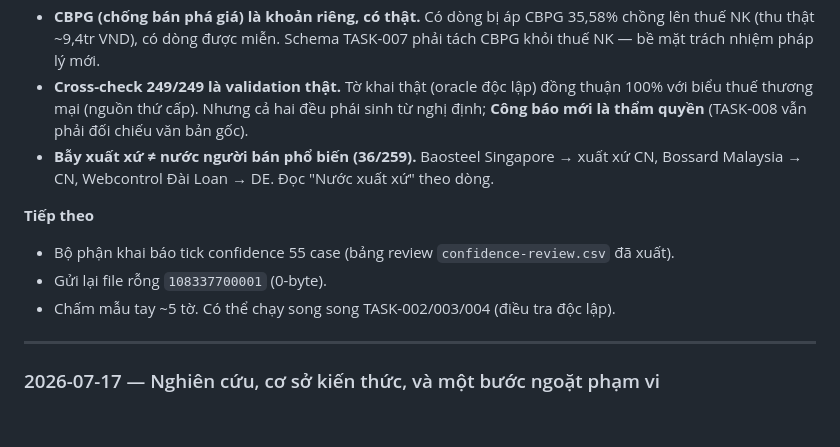
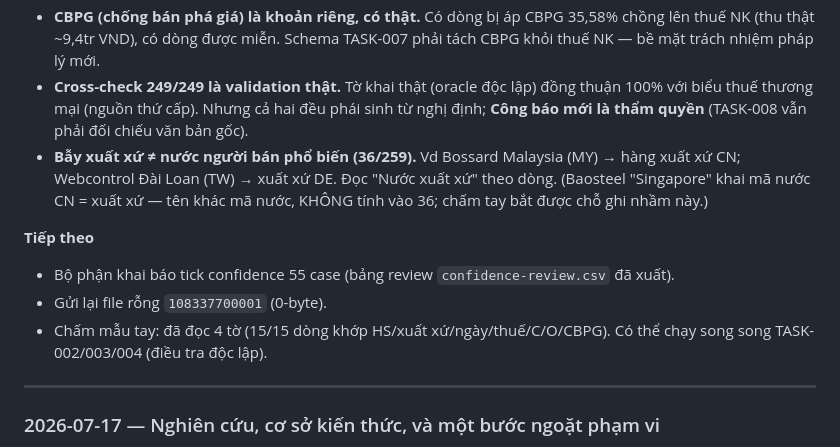
Before and after one commit to ngocnhat2k1/Legal-AI-Knowledge-System, a Markdown page: .agent/planning/02-progress.md, the part around the change. GitHub-like rendering; blank space fills up the shorter version.

Commit message:
Verify golden set: hand-check 4 declarations (15/15 lines match)
Spot-checked 4 import declarations against import-corpus.yaml line by line:
HS code, origin, date, rate, C/O form and CBPG all match on 15/15 line
items, including subtle cases (CH origin inside a DE shipment, EVFTA REX
self-certification, CBPG applied vs exempted).

Fix: Baosteel "Singapore" declares country code CN (= origin), so it is NOT
an origin != exporter case; corrected the origin-trap examples in
company-data-assets.md and the session log.

Co-Authored-By: Claude Opus 4.8 (1M context) <noreply@anthropic.com>

```diff
--- a/.agent/planning/02-progress.md
+++ b/.agent/planning/02-progress.md
@@ -121,12 +121,12 @@ dự định, chỉ cái này cho bạn biết địa hình thực sự đã là
 - **Đừng khái quát từ mẫu nhỏ.** Lô 35 tờ chỉ thấy ACFTA → kết luận sai "công ty chỉ dùng ACFTA". Full 117 lộ **4 FTA**: AANZFTA, ACFTA, ATIGA, EVFTA (REX). Đã sửa note.
 - **CBPG (chống bán phá giá) là khoản riêng, có thật.** Có dòng bị áp CBPG 35,58% chồng lên thuế NK (thu thật ~9,4tr VND), có dòng được miễn. Schema TASK-007 phải tách CBPG khỏi thuế NK — bề mặt trách nhiệm pháp lý mới.
 - **Cross-check 249/249 là validation thật.** Tờ khai thật (oracle độc lập) đồng thuận 100% với biểu thuế thương mại (nguồn thứ cấp). Nhưng cả hai đều phái sinh từ nghị định; **Công báo mới là thẩm quyền** (TASK-008 vẫn phải đối chiếu văn bản gốc).
-- **Bẫy xuất xứ ≠ nước người bán phổ biến (36/259).** Baosteel Singapore → xuất xứ CN, Bossard Malaysia → CN, Webcontrol Đài Loan → DE. Đọc "Nước xuất xứ" theo dòng.
+- **Bẫy xuất xứ ≠ nước người bán phổ biến (36/259).** Vd Bossard Malaysia (MY) → hàng xuất xứ CN; Webcontrol Đài Loan (TW) → xuất xứ DE. Đọc "Nước xuất xứ" theo dòng. (Baosteel "Singapore" khai mã nước CN = xuất xứ — tên khác mã nước, KHÔNG tính vào 36; chấm tay bắt được chỗ ghi nhầm này.)
 
 **Tiếp theo**
 - Bộ phận khai báo tick confidence 55 case (bảng review `confidence-review.csv` đã xuất).
 - Gửi lại file rỗng `108337700001` (0-byte).
-- Chấm mẫu tay ~5 tờ. Có thể chạy song song TASK-002/003/004 (điều tra độc lập).
+- Chấm mẫu tay: đã đọc 4 tờ (15/15 dòng khớp HS/xuất xứ/ngày/thuế/C/O/CBPG). Có thể chạy song song TASK-002/003/004 (điều tra độc lập).
 
 ---
 
```
Also changed, not shown: .agent/concepts/company-data-assets.md (+1 -1 lines).
